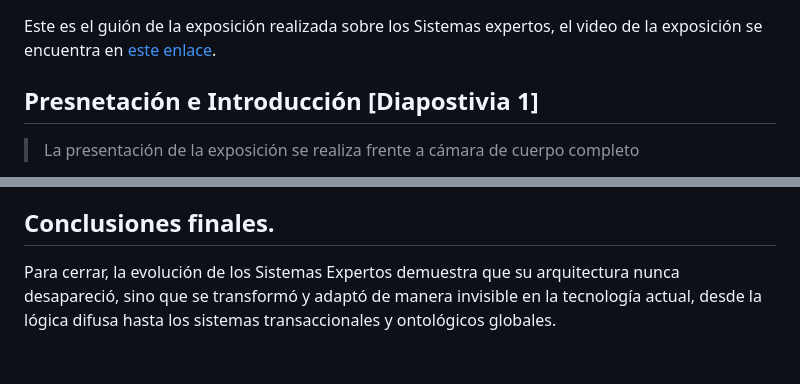
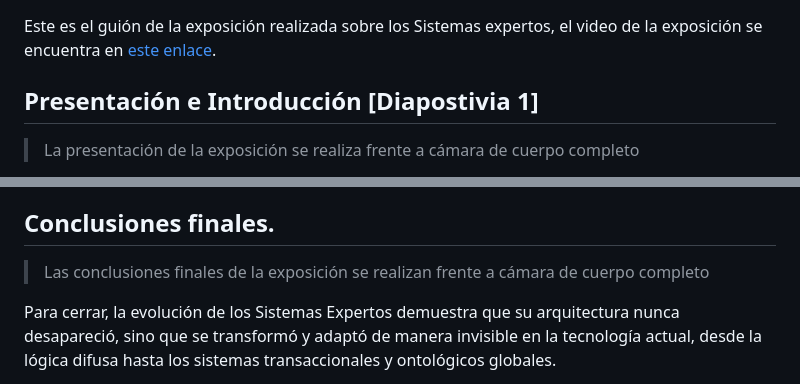
Before and after one commit to CRIZZxR-110100/Programacion_Avanzada-191490, a Markdown page: actividad01/Guión Exposición Sistemas Expertos-191490.md, 2 parts joined by grey strips. Rendered like a GitHub page; blank space fills up the shorter version.

```diff
--- a/actividad01/Guión Exposición Sistemas Expertos-191490.md
+++ b/actividad01/Guión Exposición Sistemas Expertos-191490.md
@@ -3,7 +3,7 @@
 Este es el guión de la exposición realizada sobre los Sistemas expertos, el video de la exposición se encuentra en [este enlace](https://youtu.be/_iEJMRo_Bpw).
 
 
-## Presnetación e Introducción \[Diapostivia 1\]
+## Presentación e Introducción \[Diapostivia 1\]
 
 > La presentación de la exposición se realiza frente a cámara de cuerpo completo
 
@@ -146,6 +146,9 @@ Sin embargo, a pesar de esta magia perceptiva, las redes neuronales son *cajas n
 
 
 ## Conclusiones finales.
+
+> Las conclusiones finales de la exposición se realizan frente a cámara de cuerpo completo
+
 Para cerrar, la evolución de los Sistemas Expertos demuestra que su arquitectura nunca desapareció, sino que se transformó y adaptó de manera invisible en la tecnología actual, desde la lógica difusa hasta los sistemas transaccionales y ontológicos globales.
 
 Hoy en día, con el auge de la IA neuro-simbólica, queda claro que la estadística por sí sola no es suficiente. La precisión lógica y explicativa de los sistemas expertos sigue siendo una salvaguarda ética y funcional indispensable para el desarrollo de inteligencias artificiales de misión crítica.
```
